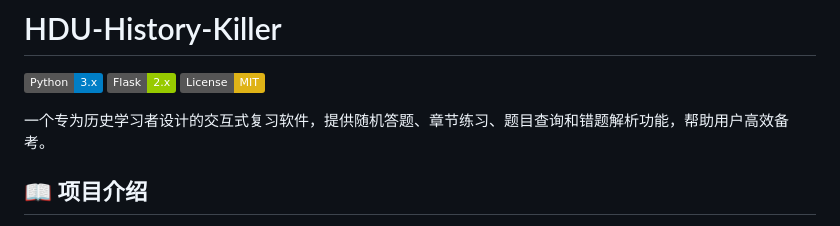
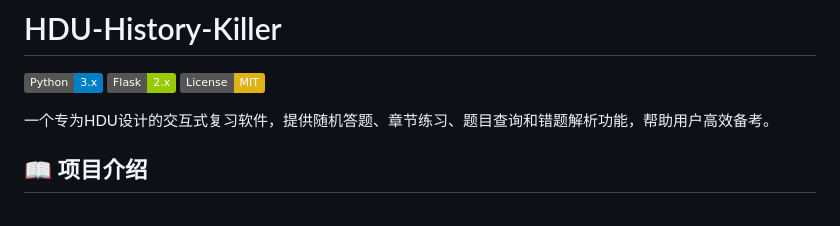
Before and after one commit to 0psPwn/HDU-History-Killer, a Markdown page: README.md, the part around the change. Drawn GitHub-style; badges without logos.

Commit message:
Update README with project details and features

```diff
--- a/README.md
+++ b/README.md
@@ -4,7 +4,7 @@
 [![Flask](https://img.shields.io/badge/Flask-2.x-green.svg)](https://flask.palletsprojects.com/)
 [![License](https://img.shields.io/badge/License-MIT-yellow.svg)](https://opensource.org/licenses/MIT)
 
-一个专为历史学习者设计的交互式复习软件，提供随机答题、章节练习、题目查询和错题解析功能，帮助用户高效备考。
+一个专为HDU设计的交互式复习软件，提供随机答题、章节练习、题目查询和错题解析功能，帮助用户高效备考。
 
 ## 📖 项目介绍
 
```
